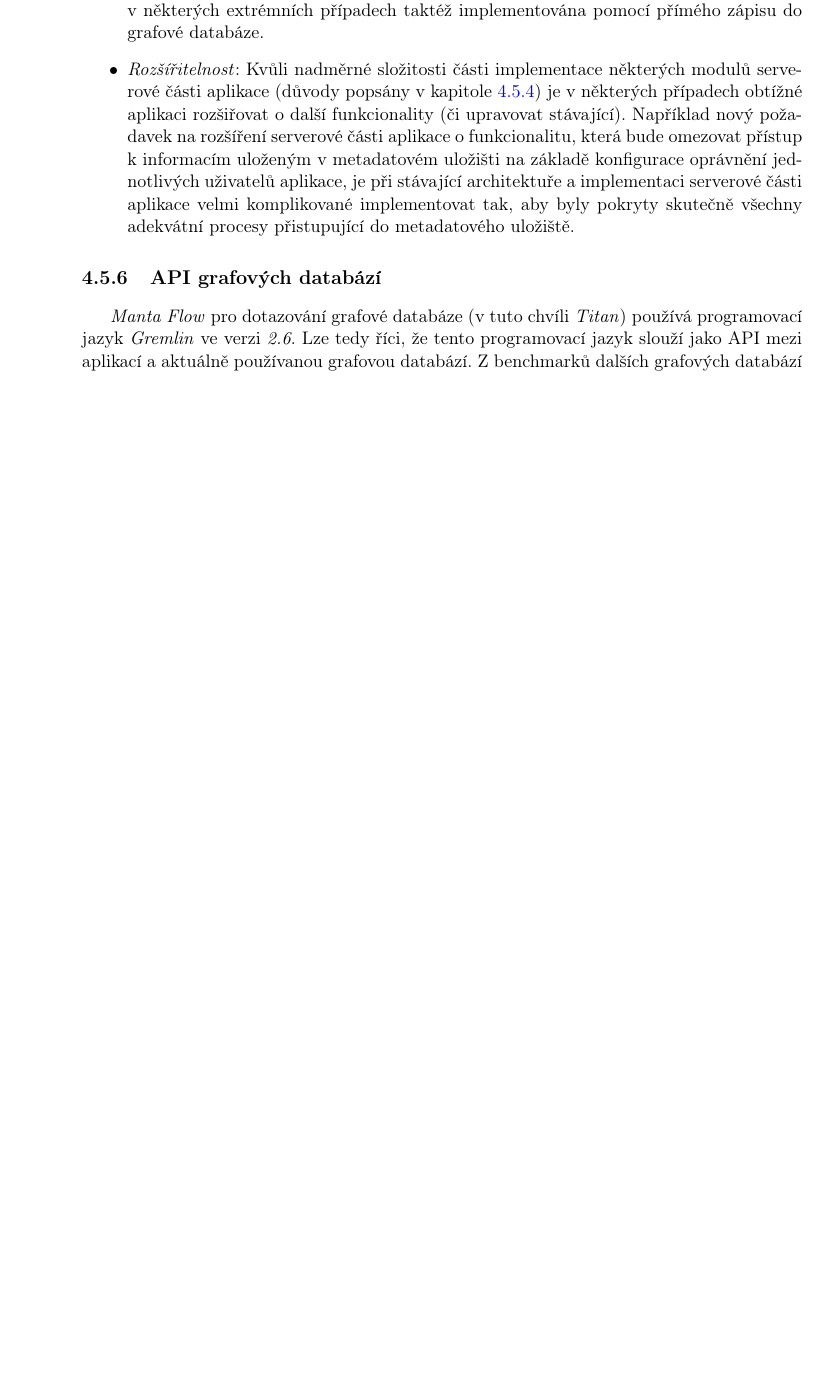
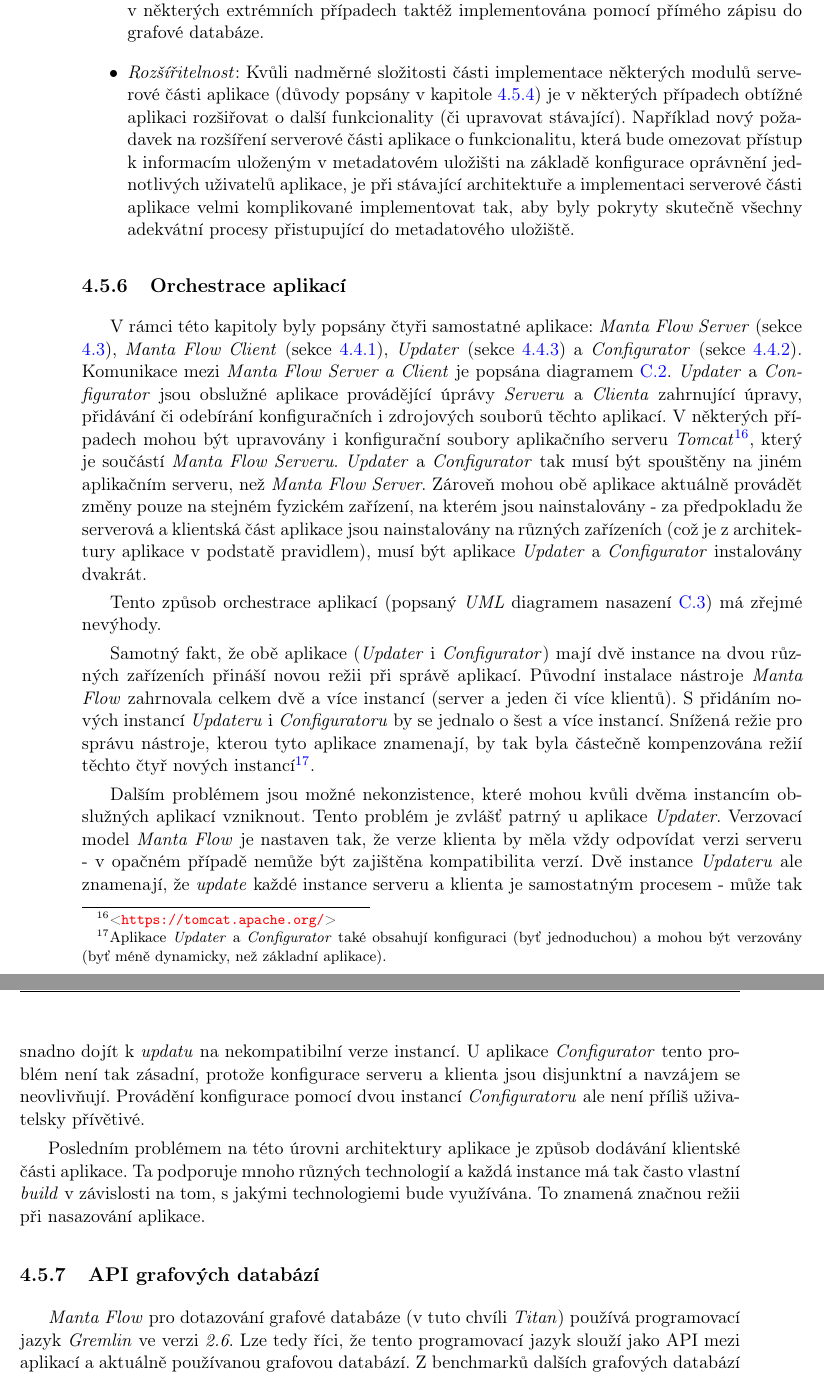
Before and after one commit to jakub-moravec/diploma-thesis, a LaTeX thesis (dp-moravja8.tex, which reads analyza.tex): part of page 59 of 93 before the commit and two parts of pages 59 and 60 of 95 after it, the two joined at a grey line, cut so that both start at the same text, the shorter picture padded with empty space. Compiled offline with pdfLaTeX.

Commit message:
ana - orchestrace

```diff
--- a/analyza.tex
+++ b/analyza.tex
@@ -157,7 +157,8 @@ Posledním modulem, který přímo interaguje s metadatovým uložištěm je \te
 
 \section{Popis ostatních komponent}
 \label{sec:ana_other}
-\subsection{Manta Flow CLI}
+\subsection{Manta Flow Client}
+\label{sec:ana_cli}
 Klientská část aplikace \textit{Manta Flow} je \textit{command line} aplikace implementovaná v programovacím jazyce Java sestavená z několika modulů. Jejím hlavním úkolem je extrakce skriptů ze zdrojových databázových systémů a repozitářů (modul \textit{Exktractor}), a jejich následné parsování a analýza (modul \textit{Analyzer}). Analýza skriptů probíhá v klientské části aplikace z toho důvodu, že využívá vyextrahované slovníky objektů zdrojového systému, které by v případě provádění analýzy serverovou částí aplikace musely být přenášena na server spolu se skripty. Poté, co proběhne zpracování (\textit{merge} - viz. kapitola \ref{sec:ana_merger}) zanalyzovaných skriptů serverem, výsledky jsou vyexportovány zpět do klientské části aplikace, odkud mohou být případně nahrány do externí metadatové databáze.
 
 \subsection{Configurator}
@@ -245,6 +246,21 @@ Požadavky na modifikovatelnost aplikace \textit{Manta Flow} lze rozdělit na n
 \end{itemize}
 
 
+\subsection{Orchestrace aplikací}
+\label{sec:ana_orchestrace}
+V rámci této kapitoly byly popsány čtyři samostatné aplikace: \textit{Manta Flow Server} (sekce \ref{sec:ana_components}), \textit{Manta Flow Client} (sekce \ref{sec:ana_cli}), \textit{Updater} (sekce \ref{sec:ana_updater}) a
+\textit{Configurator} (sekce \ref{sec:ana_configurator}).
+Komunikace mezi \textit{Manta Flow Server a Client} je popsána diagramem \ref{fig:ana-flow-seq}. \textit{Updater} a \textit{Configurator} jsou obslužné aplikace provádějící úprávy \textit{Serveru} a \textit{Clienta} zahrnující úpravy, přidávání či odebírání konfiguračních i zdrojových souborů těchto aplikací. V některých případech mohou být upravovány i konfigurační soubory aplikačního serveru \textit{Tomcat}\footnote{\url{https://tomcat.apache.org/}}, který je součástí \textit{Manta Flow Serveru}. \textit{Updater} a \textit{Configurator} tak musí být spouštěny na jiném aplikačním serveru, než \textit{Manta Flow Server}.
+Zároveň mohou obě aplikace aktuálně provádět změny pouze na stejném fyzickém zařízení, na kterém jsou nainstalovány - za předpokladu že serverová a klientská část aplikace jsou nainstalovány na různých zařízeních (což je z architektury aplikace v podstatě pravidlem), musí být aplikace \textit{Updater} a \textit{Configurator} instalovány dvakrát.
+
+Tento způsob orchestrace aplikací (popsaný \textit{UML} diagramem nasazení \ref{fig:ana-deployment}) má zřejmé nevýhody.
+
+Samotný fakt, že obě aplikace (\textit{Updater} i \textit{Configurator}) mají dvě instance na dvou různých zařízeních přináší novou režii při správě aplikací. Původní instalace nástroje \textit{Manta Flow} zahrnovala celkem dvě a více instancí (server a jeden či více klientů). S přidáním nových instancí \textit{Updateru} i \textit{Configuratoru} by se jednalo o šest a více instancí. Snížená režie pro správu nástroje, kterou tyto aplikace znamenají, by tak byla částečně kompenzována režií těchto čtyř nových instancí\footnote{Aplikace \textit{Updater} a \textit{Configurator} také obsahují konfiguraci (byť jednoduchou) a mohou být verzovány (byť méně dynamicky, než základní aplikace).}.
+
+Dalším problémem jsou možné nekonzistence, které mohou kvůli dvěma instancím obslužných aplikací vzniknout. Tento problém je zvlášť patrný u aplikace \textit{Updater}. Verzovací model \textit{Manta Flow} je nastaven tak, že verze klienta by měla vždy odpovídat verzi serveru - v opačném případě nemůže být zajištěna kompatibilita verzí. Dvě instance \textit{Updateru} ale znamenají, že \textit{update} každé instance serveru a klienta je samostatným procesem - může tak snadno dojít k \textit{updatu} na nekompatibilní verze instancí. U aplikace \textit{Configurator} tento problém není tak zásadní, protože konfigurace serveru a klienta jsou disjunktní a navzájem se neovlivňují. Provádění konfigurace pomocí dvou instancí \textit{Configuratoru} ale není příliš uživatelsky přívětivé.
+
+Posledním problémem na této úrovni architektury aplikace je způsob dodávání klientské části aplikace. Ta podporuje mnoho různých technologií a každá instance má tak často vlastní \textit{build} v závislosti na tom, s jakými technologiemi bude využívána. To znamená značnou režii při nasazování aplikace.
+
 \subsection{API grafových databází}
 \label{sec:ana_gdbapi}
 \textit{Manta Flow} pro dotazování grafové databáze (v tuto chvíli \textit{Titan}) používá programovací jazyk \textit{Gremlin} ve verzi \textit{2.6}. Lze tedy říci, že tento programovací jazyk slouží jako API mezi aplikací a aktuálně používanou grafovou databází. Z benchmarků dalších grafových databází \cite{Kovar18} vyplývá, že bude-li současná grafová databáze nahrazena, jejím nástupcem bude pravděpodobně \textit{JanusGraph}, nebo \textit{OrientDB}\footnote{Obě zmíněné databáze jsou blíže popsány v kapitole \ref{sec:gdb-databaze}.}. Obě tyto databáze podporují programovací jazyk \textit{Gremlin}, \textit{JanusGraph} ve verzi \textit{3.x}, zatímco \textit{OrientDB} ve verzi \textit{2.x}.
```
Also changed, not shown: dp-moravja8.tex (+18 -0 lines), figures/deployment_1.jpg (added), 2 other files.
